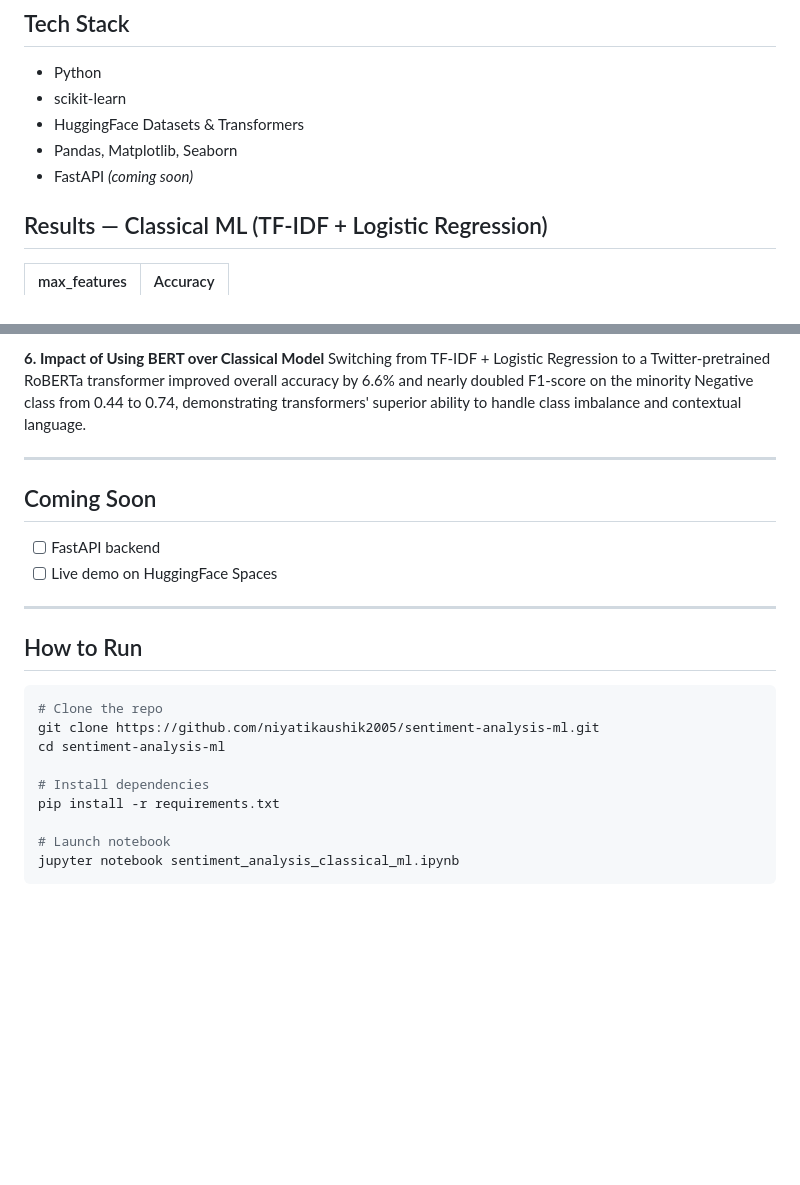
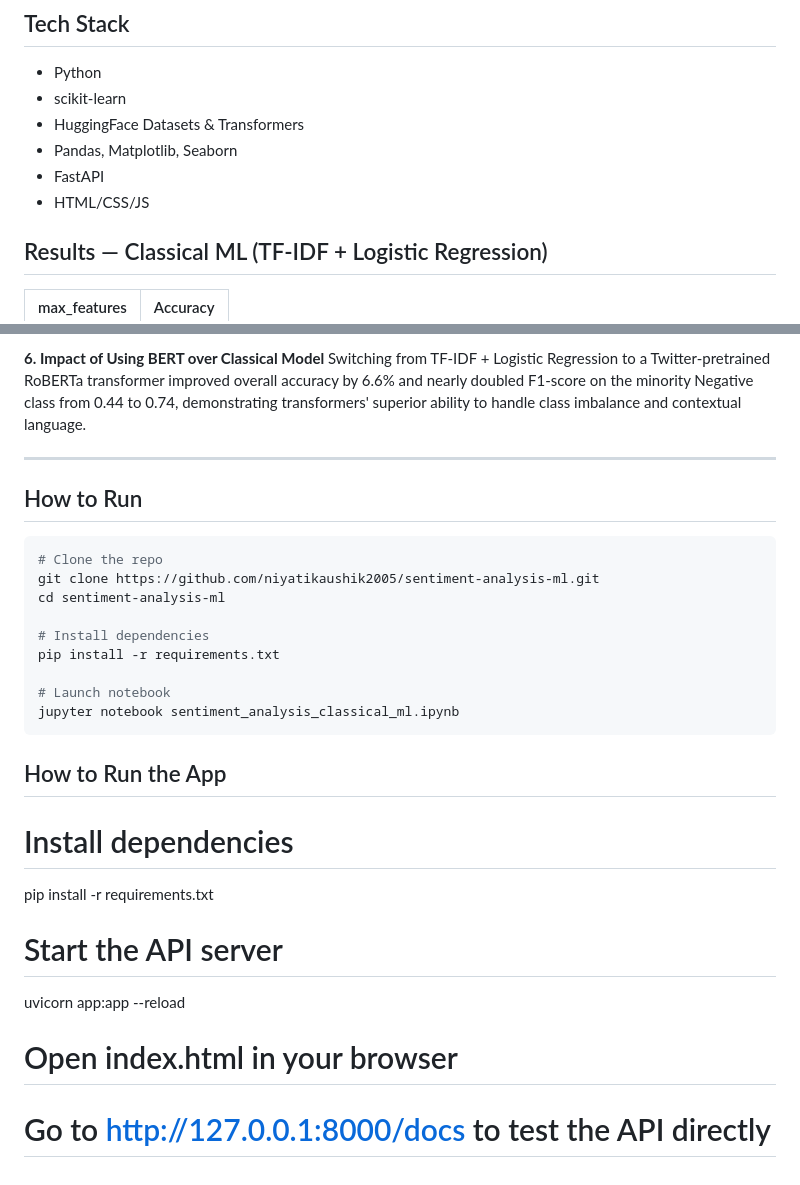
Before and after one commit to niyatikaushik2005/Sentiment-Analysis-ML, a Markdown page: README.md, 2 parts joined by grey strips. Drawn GitHub-style; blank space fills up the shorter version.

````diff
--- a/README.md
+++ b/README.md
@@ -40,7 +45,8 @@ The goal is to compare accuracy, performance per class, and understand the pract
 - scikit-learn
 - HuggingFace Datasets & Transformers
 - Pandas, Matplotlib, Seaborn
-- FastAPI *(coming soon)*
+- FastAPI
+- HTML/CSS/JS
 
 
 ## Results — Classical ML (TF-IDF + Logistic Regression)
@@ -103,12 +109,6 @@ Switching from TF-IDF + Logistic Regression to a Twitter-pretrained RoBERTa tran
 
 ---
 
-## Coming Soon
-- [ ] FastAPI backend
-- [ ] Live demo on HuggingFace Spaces
-
----
-
 ## How to Run
 
 ```bash
@@ -122,3 +122,13 @@ pip install -r requirements.txt
 # Launch notebook
 jupyter notebook sentiment_analysis_classical_ml.ipynb
 ```
+## How to Run the App
+
+# Install dependencies
+pip install -r requirements.txt
+
+# Start the API server
+uvicorn app:app --reload
+
+# Open index.html in your browser
+# Go to http://127.0.0.1:8000/docs to test the API directly
````
Also changed, not shown: other parts of README.md (+5 -0 lines).
